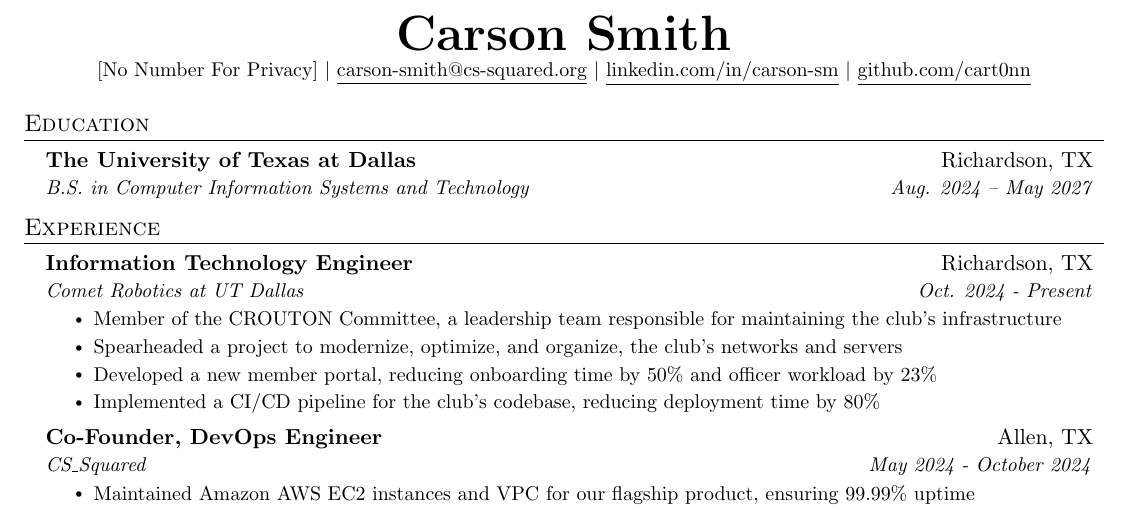
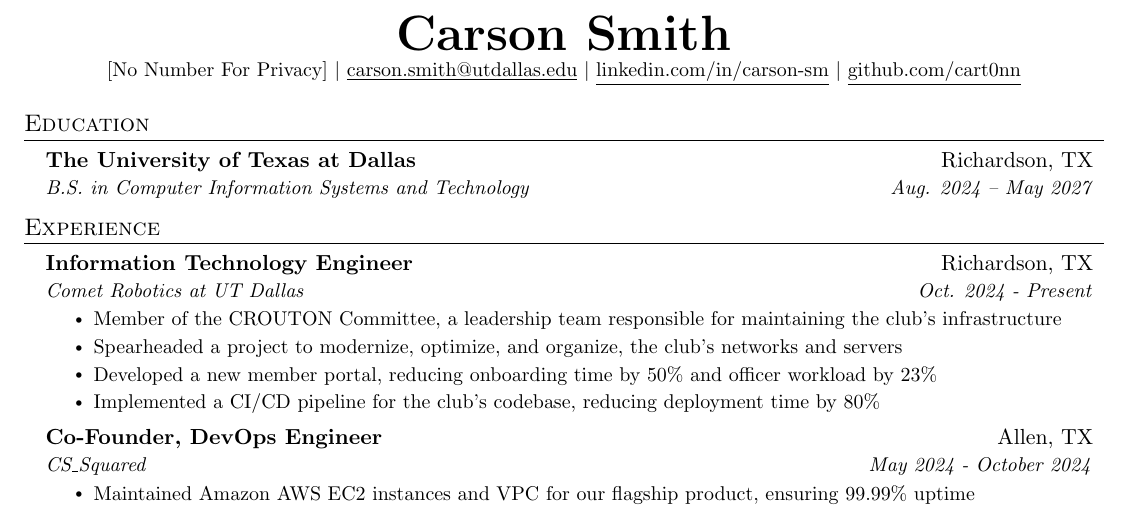
Before and after one commit to cart0nn/latex-resume, a LaTeX CV (Smith, Carson - Resume-Anon.tex): part of the page, cut so that both start at the same text. Compiled offline with pdfLaTeX.

Commit message:
update anon email

```diff
--- a/Smith, Carson - Resume-Anon.tex
+++ b/Smith, Carson - Resume-Anon.tex
@@ -108,7 +108,7 @@
 
 \begin{center}
     \textbf{\Huge \scshape Carson Smith} \\ \vspace{1pt}
-    \small [No Number For Privacy] $|$ \href{mailto:carson-smith@cs-squared.org}{\underline{carson-smith@cs-squared.org}} $|$
+    \small [No Number For Privacy] $|$ \href{carson.smith@utdallas.edu}{\underline{carson.smith@utdallas.edu}} $|$
     \href{https://www.linkedin.com/in/carson-sm/}{\underline{linkedin.com/in/carson-sm}} $|$
     \href{https://github.com/cart0nn}{\underline{github.com/cart0nn}}
 \end{center}
```
Also changed, not shown: Smith, Carson - Resume-Anon.pdf.
